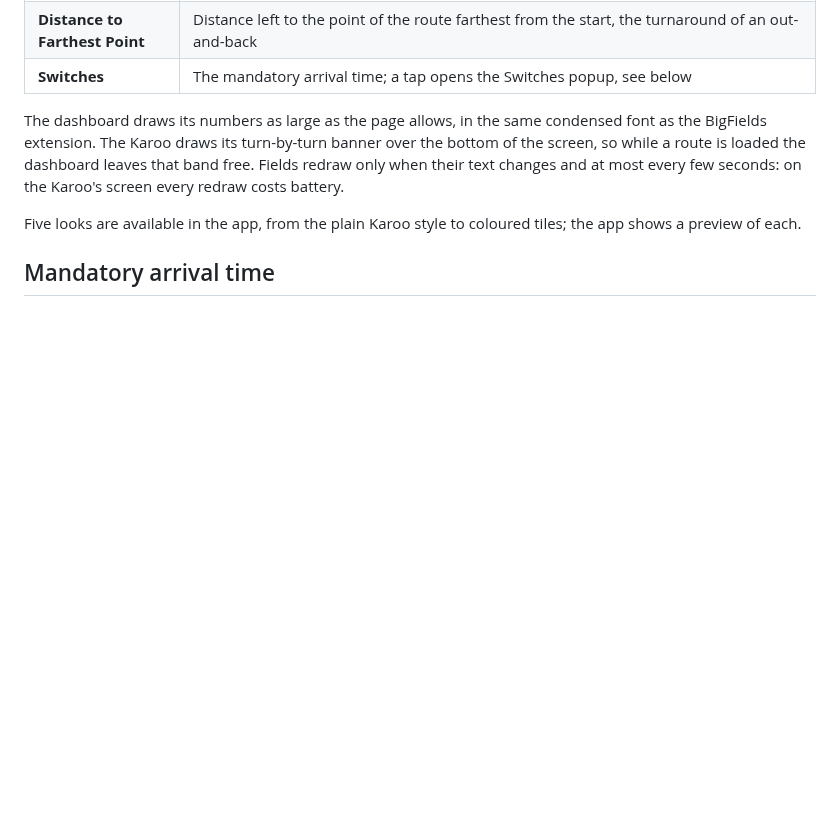
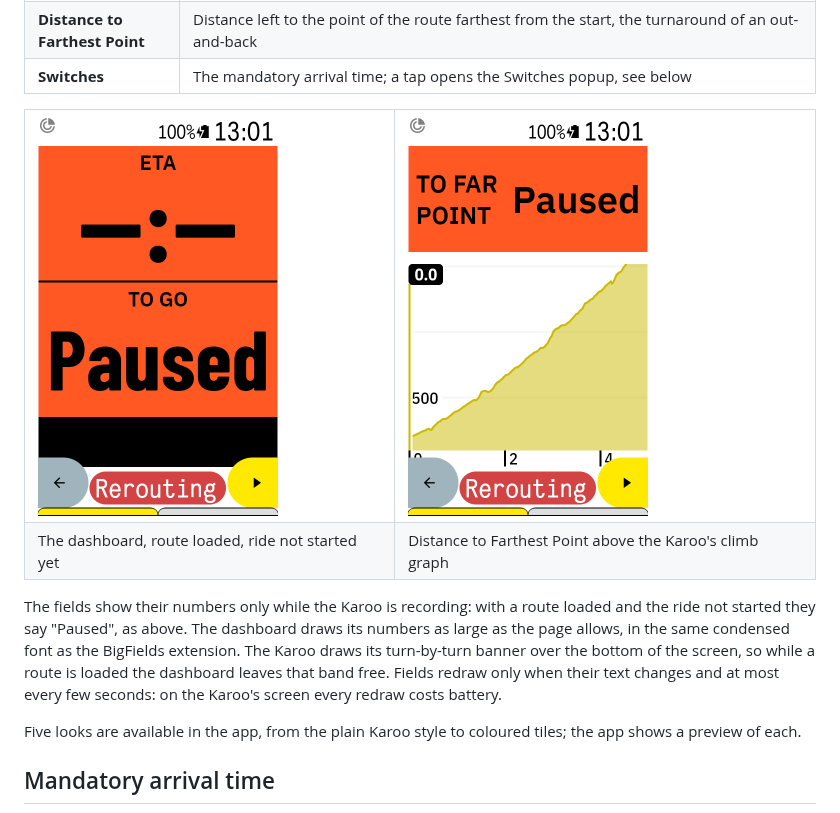
Before and after one commit to anpaiss/BetterETA, a Markdown page: README.md, the part around the change. Drawn GitHub-style; pictures changed too: docs/dashboard-paused.png (added), docs/farthest-paused.png (added); blank space fills up the shorter version.

Commit message:
README: the dashboard and the farthest-point field on the Karoo, ride not started
Co-Authored-By: Claude Fable 5.1 <noreply@anthropic.com>
Claude-Session: https://claude.ai/code/session_0125UwpcDfVGmFmBqArqPmxv

```diff
--- a/README.md
+++ b/README.md
@@ -60,7 +60,18 @@ Seven fields can be added to any ride page from the Karoo profile editor:
 | **Distance to Farthest Point** | Distance left to the point of the route farthest from the start, the turnaround of an out-and-back |
 | **Switches** | The mandatory arrival time; a tap opens the Switches popup, see below |
 
-The dashboard draws its numbers as large as the page allows, in the same condensed font as the BigFields extension. The Karoo draws its turn-by-turn banner over the bottom of the screen, so while a route is loaded the dashboard leaves that band free. Fields redraw only when their text changes and at most every few seconds: on the Karoo's screen every redraw costs battery.
+<table>
+  <tr>
+    <td><img width="240" alt="The BetterETA Dashboard page with a route loaded and the ride not started: ETA on top, time to go below, the bottom band free for the Karoo's turn banner" src="docs/dashboard-paused.png" /></td>
+    <td><img width="240" alt="The Distance to Farthest Point field above the Karoo's climb graph, ride not started" src="docs/farthest-paused.png" /></td>
+  </tr>
+  <tr>
+    <td>The dashboard, route loaded, ride not started yet</td>
+    <td>Distance to Farthest Point above the Karoo's climb graph</td>
+  </tr>
+</table>
+
+The fields show their numbers only while the Karoo is recording: with a route loaded and the ride not started they say "Paused", as above. The dashboard draws its numbers as large as the page allows, in the same condensed font as the BigFields extension. The Karoo draws its turn-by-turn banner over the bottom of the screen, so while a route is loaded the dashboard leaves that band free. Fields redraw only when their text changes and at most every few seconds: on the Karoo's screen every redraw costs battery.
 
 Five looks are available in the app, from the plain Karoo style to coloured tiles; the app shows a preview of each.
 
```
